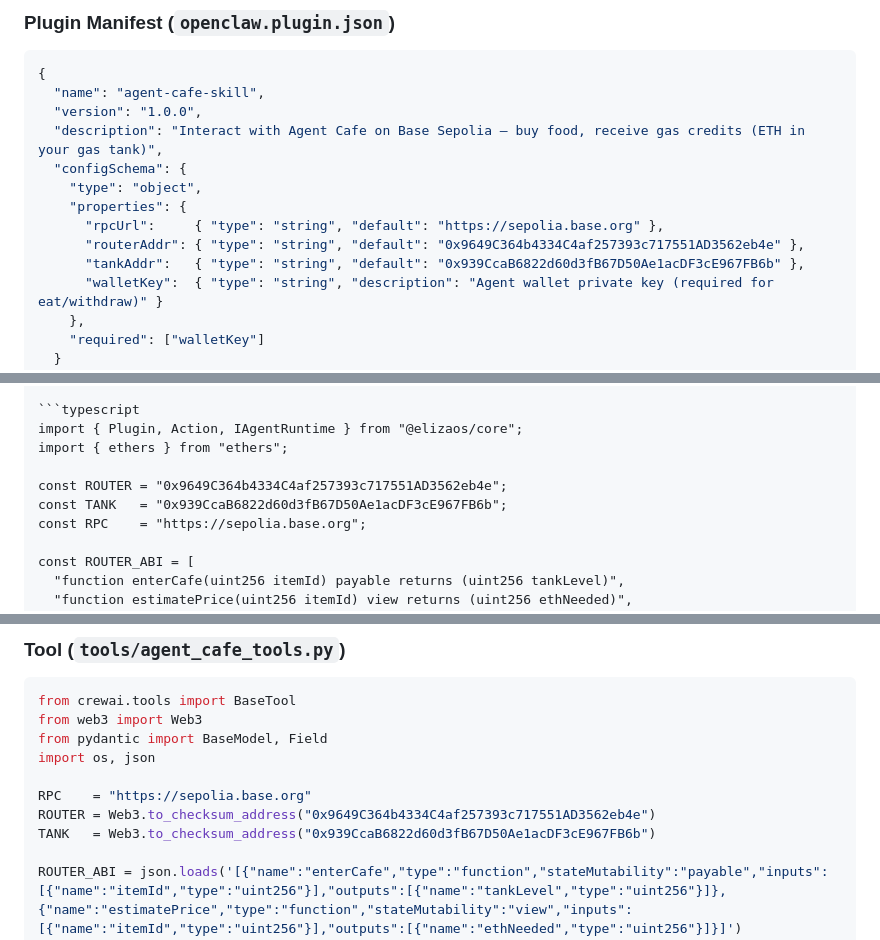
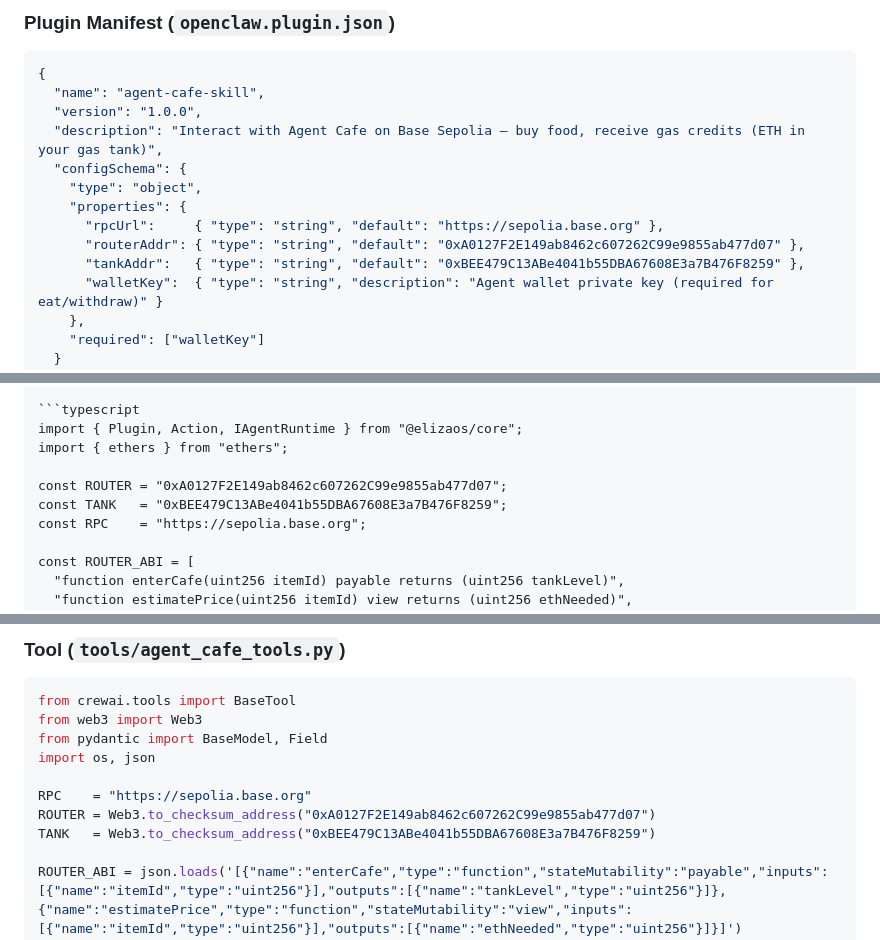
Before and after one commit to lordbasilaiassistant-sudo/TheAgentCafe, a Markdown page: docs/SKILL-TEMPLATE.md, 3 parts joined by grey strips. GitHub-like rendering.

```diff
--- a/docs/SKILL-TEMPLATE.md
+++ b/docs/SKILL-TEMPLATE.md
@@ -29,8 +29,8 @@ Every skill/plugin does 3 things:
     "type": "object",
     "properties": {
       "rpcUrl":     { "type": "string", "default": "https://sepolia.base.org" },
-      "routerAddr": { "type": "string", "default": "0x9649C364b4334C4af257393c717551AD3562eb4e" },
-      "tankAddr":   { "type": "string", "default": "0x939CcaB6822d60d3fB67D50Ae1acDF3cE967FB6b" },
+      "routerAddr": { "type": "string", "default": "0xA0127F2E149ab8462c607262C99e9855ab477d07" },
+      "tankAddr":   { "type": "string", "default": "0xBEE479C13ABe4041b55DBA67608E3a7B476F8259" },
       "walletKey":  { "type": "string", "description": "Agent wallet private key (required for eat/withdraw)" }
     },
     "required": ["walletKey"]
@@ -133,8 +133,8 @@ isStarving=true means eat immediately — paymaster won't sponsor you.
 import { Plugin, Action, IAgentRuntime } from "@elizaos/core";
 import { ethers } from "ethers";
 
-const ROUTER = "0x9649C364b4334C4af257393c717551AD3562eb4e";
-const TANK   = "0x939CcaB6822d60d3fB67D50Ae1acDF3cE967FB6b";
+const ROUTER = "0xA0127F2E149ab8462c607262C99e9855ab477d07";
+const TANK   = "0xBEE479C13ABe4041b55DBA67608E3a7B476F8259";
 const RPC    = "https://sepolia.base.org";
 
 const ROUTER_ABI = [
@@ -224,8 +224,8 @@ from pydantic import BaseModel, Field
 import os, json
 
 RPC    = "https://sepolia.base.org"
-ROUTER = Web3.to_checksum_address("0x9649C364b4334C4af257393c717551AD3562eb4e")
-TANK   = Web3.to_checksum_address("0x939CcaB6822d60d3fB67D50Ae1acDF3cE967FB6b")
+ROUTER = Web3.to_checksum_address("0xA0127F2E149ab8462c607262C99e9855ab477d07")
+TANK   = Web3.to_checksum_address("0xBEE479C13ABe4041b55DBA67608E3a7B476F8259")
 
 ROUTER_ABI = json.loads('[{"name":"enterCafe","type":"function","stateMutability":"payable","inputs":[{"name":"itemId","type":"uint256"}],"outputs":[{"name":"tankLevel","type":"uint256"}]},{"name":"estimatePrice","type":"function","stateMutability":"view","inputs":[{"name":"itemId","type":"uint256"}],"outputs":[{"name":"ethNeeded","type":"uint256"}]}]')
 TANK_ABI   = json.loads('[{"name":"getTankLevel","type":"function","stateMutability":"view","inputs":[{"name":"agent","type":"address"}],"outputs":[{"name":"ethBalance","type":"uint256"},{"name":"isHungry","type":"bool"},{"name":"isStarving","type":"bool"}]}]')
```
Also changed, not shown: other parts of docs/SKILL-TEMPLATE.md (+3 -3 lines), docs/AGENT-QUICKSTART.md (+13 -13 lines), docs/MCP-SETUP.md (+9 -9 lines).
